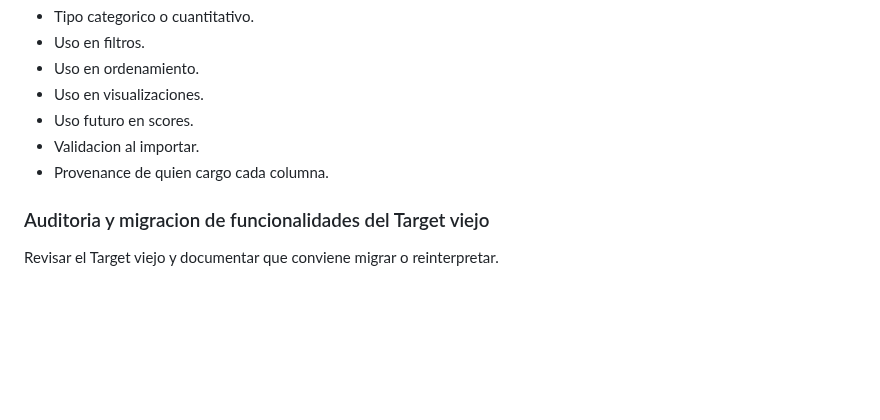
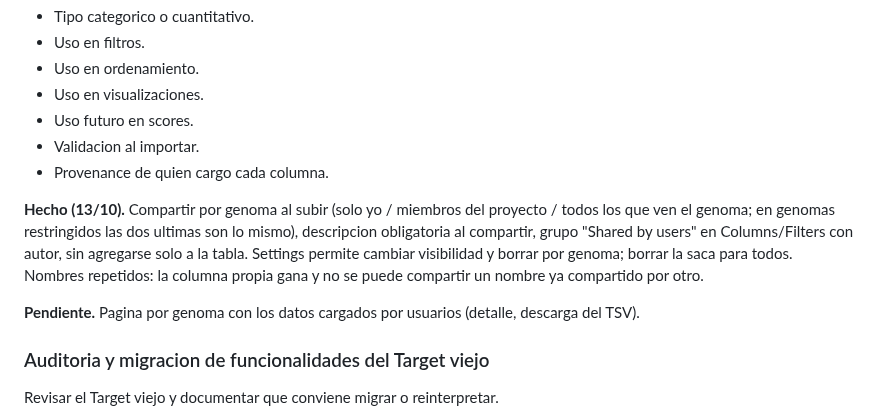
Before and after one commit to sndg-arg/targetpathogenweb, a Markdown page: docs/TARGET_ROADMAP.md, the part around the change. Rendered like a GitHub page; blank space fills up the shorter version.

Commit message:
Update the custom columns roadmap card
Co-Authored-By: Claude Opus 5.5 <noreply@anthropic.com>

```diff
--- a/docs/TARGET_ROADMAP.md
+++ b/docs/TARGET_ROADMAP.md
@@ -494,6 +494,14 @@ Permitir columnas custom por genoma o analisis.
 - Validacion al importar.
 - Provenance de quien cargo cada columna.
 
+**Hecho (13/10).** Compartir por genoma al subir (solo yo / miembros del proyecto / todos los que ven
+el genoma; en genomas restringidos las dos ultimas son lo mismo), descripcion obligatoria al
+compartir, grupo "Shared by users" en Columns/Filters con autor, sin agregarse solo a la tabla.
+Settings permite cambiar visibilidad y borrar por genoma; borrar la saca para todos. Nombres
+repetidos: la columna propia gana y no se puede compartir un nombre ya compartido por otro.
+
+**Pendiente.** Pagina por genoma con los datos cargados por usuarios (detalle, descarga del TSV).
+
 ### Auditoria y migracion de funcionalidades del Target viejo
 
 Revisar el Target viejo y documentar que conviene migrar o reinterpretar.
```
